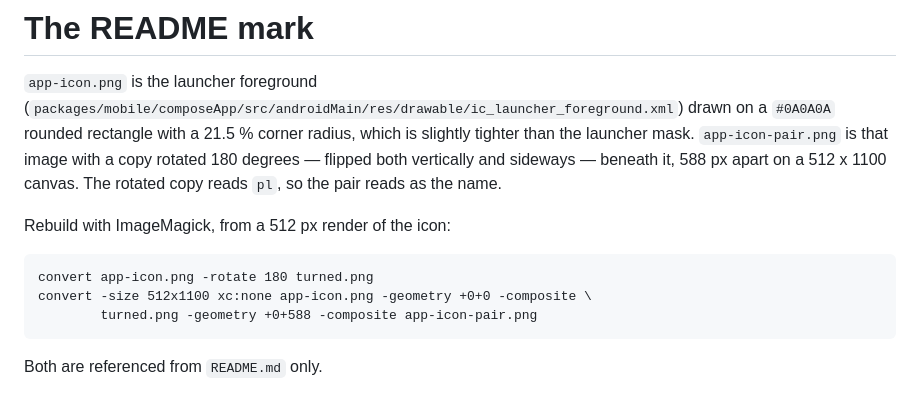
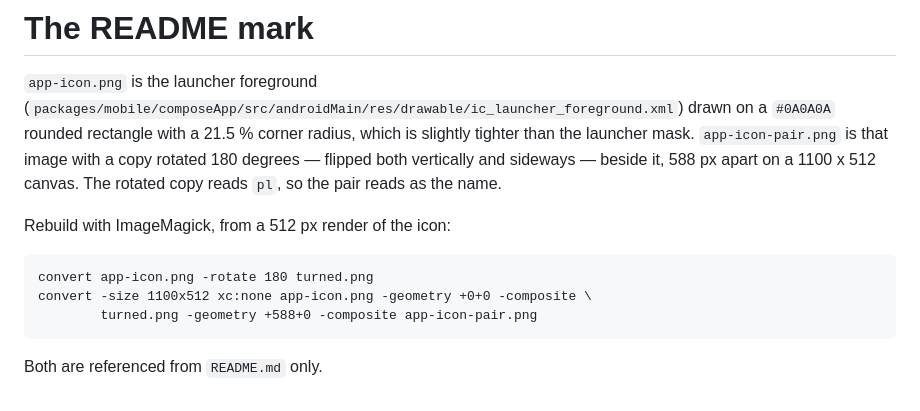
Before and after one commit to Lincoln504/Ldmux, a Markdown page: docs/media/README.md, the part around the change. Rendered like a GitHub page.

Commit message:
The marks sit side by side
Stacked, they read as two logos; the rotated copy exists to make the pair read as the name, which
only works on one line. Back to a 1100 x 512 canvas with the two 588 px apart.

```diff
--- a/docs/media/README.md
+++ b/docs/media/README.md
@@ -3,13 +3,13 @@
 `app-icon.png` is the launcher foreground (`packages/mobile/composeApp/src/androidMain/res/drawable/ic_launcher_foreground.xml`)
 drawn on a `#0A0A0A` rounded rectangle with a 21.5 % corner radius, which is slightly tighter than the
 launcher mask. `app-icon-pair.png` is that image with a copy rotated 180 degrees — flipped both vertically and
-sideways — beneath it, 588 px apart on a 512 x 1100 canvas. The rotated copy reads `pl`, so the pair
+sideways — beside it, 588 px apart on a 1100 x 512 canvas. The rotated copy reads `pl`, so the pair
 reads as the name.
 
 Rebuild with ImageMagick, from a 512 px render of the icon:
 
     convert app-icon.png -rotate 180 turned.png
-    convert -size 512x1100 xc:none app-icon.png -geometry +0+0 -composite \
-            turned.png -geometry +0+588 -composite app-icon-pair.png
+    convert -size 1100x512 xc:none app-icon.png -geometry +0+0 -composite \
+            turned.png -geometry +588+0 -composite app-icon-pair.png
 
 Both are referenced from `README.md` only.
```
Also changed, not shown: README.md (+1 -1 lines), docs/RELEASE-AUDIT.md (+1 -0 lines), docs/media/app-icon-pair.png.
